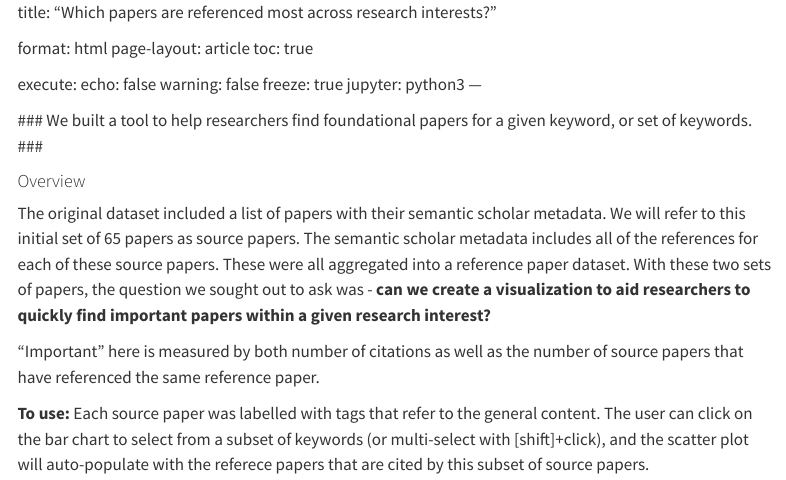
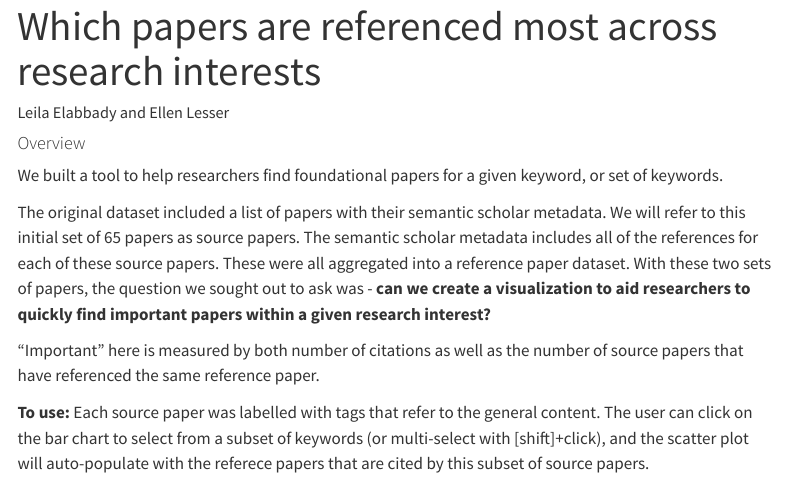
Before and after one commit to lelabbady/Influential_References, a Quarto document (Influential_References.qmd): the page in a window 1100 px wide, from its top. Rendered offline with R 4.5, knitr and Pandoc in place of Quarto, with nearby package versions; some code elsewhere in the file could not run offline; menus at the side of the page are left out.

Commit message:
altered format

```diff
--- a/Influential_References.qmd
+++ b/Influential_References.qmd
@@ -1,21 +1,15 @@
 ---
-
-title: "Which papers are referenced most across research interests?"
-
+title: "Which papers are referenced most across research interests"
+author: Leila Elabbady and Ellen Lesser
 format: html
 page-layout: article
 toc: true
-
-execute:
-  echo: false
-  warning: false
-  freeze: true
 jupyter: python3
 ---
 
- ### We built a tool to help researchers find foundational papers for a given keyword, or set of keywords. ###
+#### Overview
+We built a tool to help researchers find foundational papers for a given keyword, or set of keywords.
 
-#### Overview
 The original dataset included a list of papers with their semantic scholar metadata. We will refer to this initial set of 65 papers as source papers. The semantic scholar metadata includes all of the references for each of these source papers. These were all aggregated into a reference paper dataset. With these two sets of papers, the question we sought out to ask was - **can we create a visualization to aid researchers to quickly find important papers within a given research interest?**
 
 "Important" here is measured by both number of citations as well as the number of source papers that have referenced the same reference paper.
```
Also changed, not shown: Influential_References.qmd (11 more changed lines).
